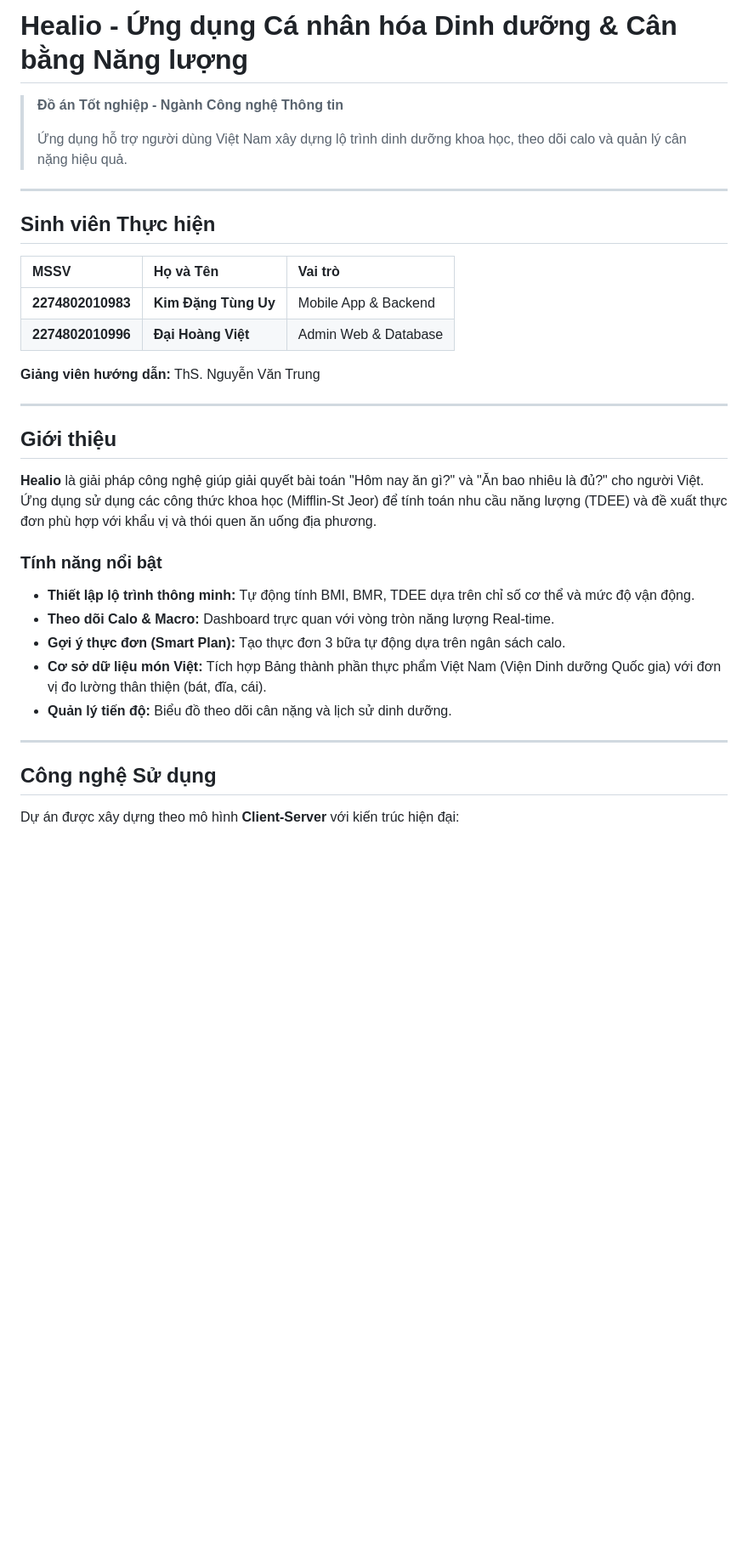
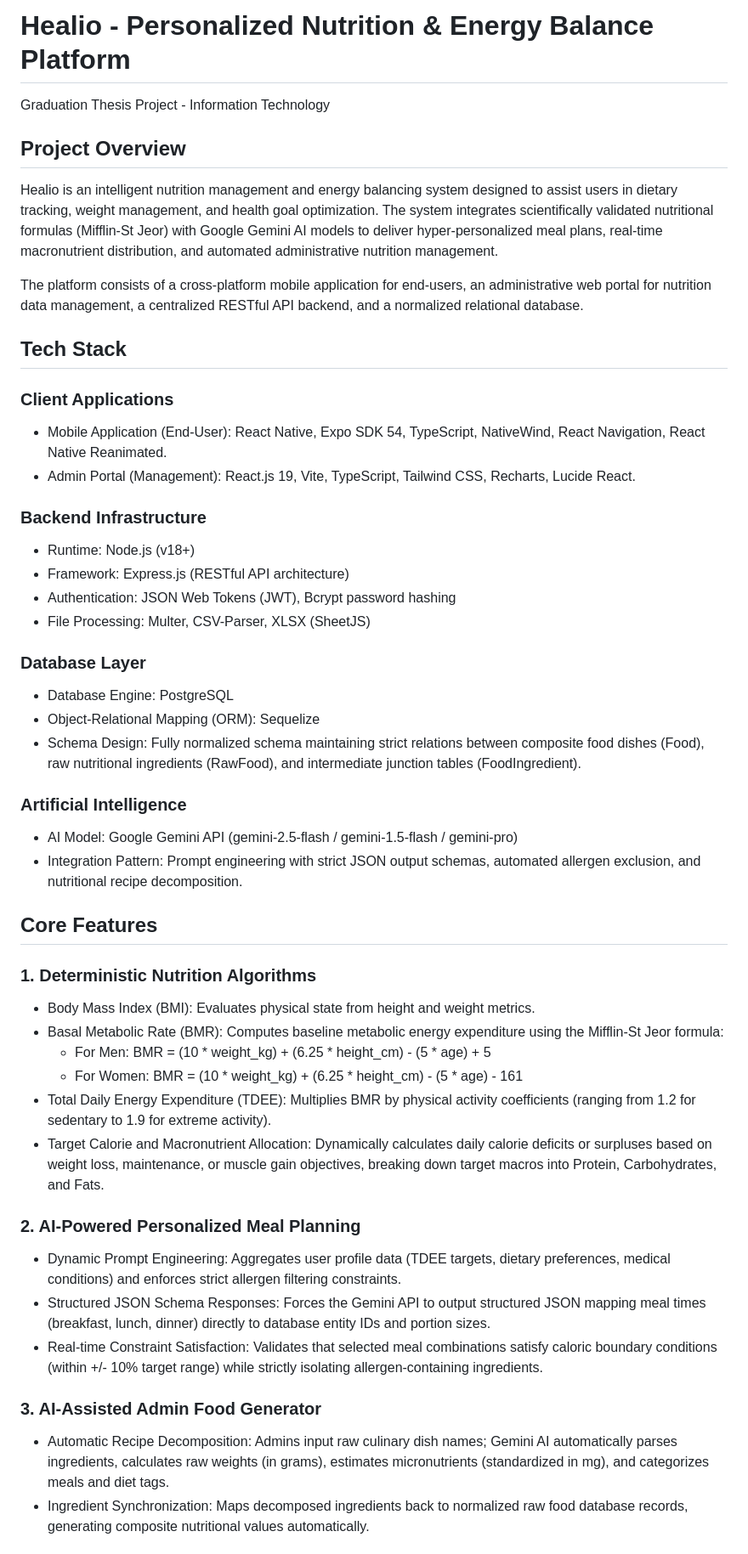
Before and after one commit to TungUy84/KLTN-Healio, a Markdown page: README.md, the part around one of its changes. Shown at 85% size. Drawn GitHub-style; blank space fills up the shorter version.

```diff
--- a/README.md
+++ b/README.md
@@ -1,37 +1,50 @@
-# Healio - Ứng dụng Cá nhân hóa Dinh dưỡng & Cân bằng Năng lượng
+# Healio - Personalized Nutrition & Energy Balance Platform
 
-> **Đồ án Tốt nghiệp - Ngành Công nghệ Thông tin**
->
-> Ứng dụng hỗ trợ người dùng Việt Nam xây dựng lộ trình dinh dưỡng khoa học, theo dõi calo và quản lý cân nặng hiệu quả.
+Graduation Thesis Project - Information Technology
 
----
+## Project Overview
 
-## Sinh viên Thực hiện
+Healio is an intelligent nutrition management and energy balancing system designed to assist users in dietary tracking, weight management, and health goal optimization. The system integrates scientifically validated nutritional formulas (Mifflin-St Jeor) with Google Gemini AI models to deliver hyper-personalized meal plans, real-time macronutrient distribution, and automated administrative nutrition management.
 
-| MSSV | Họ và Tên | Vai trò |
-| :--- | :--- | :--- |
-| **2274802010983** | **Kim Đặng Tùng Uy** | Mobile App & Backend |
-| **2274802010996** | **Đại Hoàng Việt** | Admin Web & Database |
+The platform consists of a cross-platform mobile application for end-users, an administrative web portal for nutrition data management, a centralized RESTful API backend, and a normalized relational database.
 
-**Giảng viên hướng dẫn:** ThS. Nguyễn Văn Trung
+## Tech Stack
 
----
+### Client Applications
+- Mobile Application (End-User): React Native, Expo SDK 54, TypeScript, NativeWind, React Navigation, React Native Reanimated.
+- Admin Portal (Management): React.js 19, Vite, TypeScript, Tailwind CSS, Recharts, Lucide React.
 
-## Giới thiệu
+### Backend Infrastructure
+- Runtime: Node.js (v18+)
+- Framework: Express.js (RESTful API architecture)
+- Authentication: JSON Web Tokens (JWT), Bcrypt password hashing
+- File Processing: Multer, CSV-Parser, XLSX (SheetJS)
 
-**Healio** là giải pháp công nghệ giúp giải quyết bài toán "Hôm nay ăn gì?" và "Ăn bao nhiêu là đủ?" cho người Việt. Ứng dụng sử dụng các công thức khoa học (Mifflin-St Jeor) để tính toán nhu cầu năng lượng (TDEE) và đề xuất thực đơn phù hợp với khẩu vị và thói quen ăn uống địa phương.
+### Database Layer
+- Database Engine: PostgreSQL
+- Object-Relational Mapping (ORM): Sequelize
+- Schema Design: Fully normalized schema maintaining strict relations between composite food dishes (Food), raw nutritional ingredients (RawFood), and intermediate junction tables (FoodIngredient).
 
-### Tính năng nổi bật
+### Artificial Intelligence
+- AI Model: Google Gemini API (gemini-2.5-flash / gemini-1.5-flash / gemini-pro)
+- Integration Pattern: Prompt engineering with strict JSON output schemas, automated allergen exclusion, and nutritional recipe decomposition.
 
-* **Thiết lập lộ trình thông minh:** Tự động tính BMI, BMR, TDEE dựa trên chỉ số cơ thể và mức độ vận động.
-* **Theo dõi Calo & Macro:** Dashboard trực quan với vòng tròn năng lượng Real-time.
-* **Gợi ý thực đơn (Smart Plan):** Tạo thực đơn 3 bữa tự động dựa trên ngân sách calo.
-* **Cơ sở dữ liệu món Việt:** Tích hợp Bảng thành phần thực phẩm Việt Nam (Viện Dinh dưỡng Quốc gia) với đơn vị đo lường thân thiện (bát, đĩa, cái).
-* **Quản lý tiến độ:** Biểu đồ theo dõi cân nặng và lịch sử dinh dưỡng.
+## Core Features
 
----
+### 1. Deterministic Nutrition Algorithms
+- Body Mass Index (BMI): Evaluates physical state from height and weight metrics.
+- Basal Metabolic Rate (BMR): Computes baseline metabolic energy expenditure using the Mifflin-St Jeor formula:
+  - For Men: BMR = (10 * weight_kg) + (6.25 * height_cm) - (5 * age) + 5
+  - For Women: BMR = (10 * weight_kg) + (6.25 * height_cm) - (5 * age) - 161
+- Total Daily Energy Expenditure (TDEE): Multiplies BMR by physical activity coefficients (ranging from 1.2 for sedentary to 1.9 for extreme activity).
+- Target Calorie and Macronutrient Allocation: Dynamically calculates daily calorie deficits or surpluses based on weight loss, maintenance, or muscle gain objectives, breaking down target macros into Protein, Carbohydrates, and Fats.
 
-## Công nghệ Sử dụng
+### 2. AI-Powered Personalized Meal Planning
+- Dynamic Prompt Engineering: Aggregates user profile data (TDEE targets, dietary preferences, medical conditions) and enforces strict allergen filtering constraints.
+- Structured JSON Schema Responses: Forces the Gemini API to output structured JSON mapping meal times (breakfast, lunch, dinner) directly to database entity IDs and portion sizes.
+- Real-time Constraint Satisfaction: Validates that selected meal combinations satisfy caloric boundary conditions (within +/- 10% target range) while strictly isolating allergen-containing ingredients.
 
-Dự án được xây dựng theo mô hình **Client-Server** với kiến trúc hiện đại:
+### 3. AI-Assisted Admin Food Generator
+- Automatic Recipe Decomposition: Admins input raw culinary dish names; Gemini AI automatically parses ingredients, calculates raw weights (in grams), estimates micronutrients (standardized in mg), and categorizes meals and diet tags.
+- Ingredient Synchronization: Maps decomposed ingredients back to normalized raw food database records, generating composite nutritional values automatically.
 
```
Also changed, not shown: other parts of README.md (+87 -42 lines).
